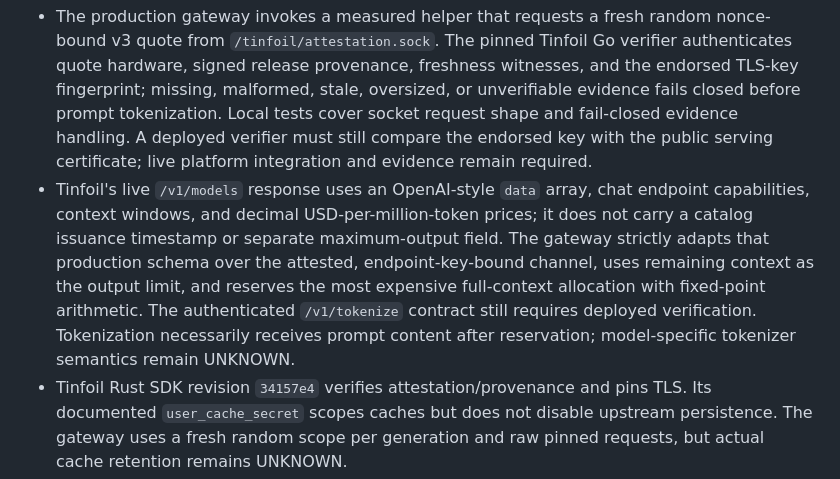
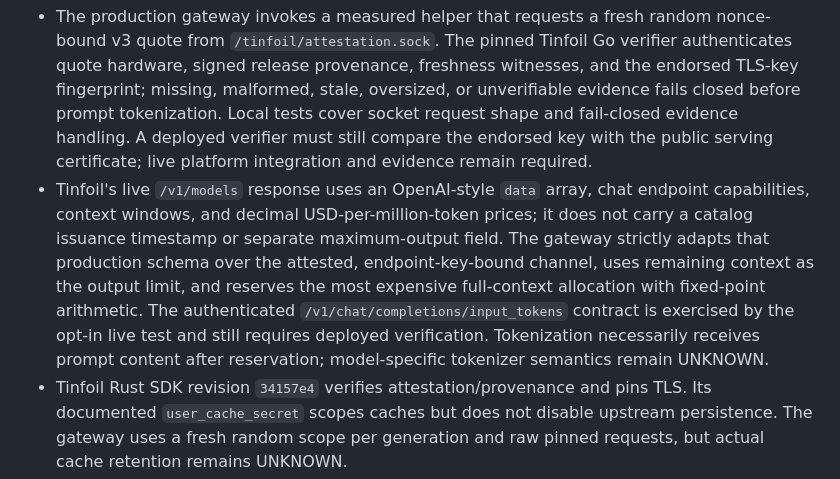
Before and after one commit to ajbt200128/possums, a Markdown page: docs/verification.md, the part around the change. Drawn GitHub-style.

Commit message:
docs: record live token counting route

```diff
--- a/docs/verification.md
+++ b/docs/verification.md
@@ -53,7 +53,7 @@ The request path was traced in this order: expiring session/CSRF and issued subm
 Release blockers found in review:
 
 - The production gateway invokes a measured helper that requests a fresh random nonce-bound v3 quote from `/tinfoil/attestation.sock`. The pinned Tinfoil Go verifier authenticates quote hardware, signed release provenance, freshness witnesses, and the endorsed TLS-key fingerprint; missing, malformed, stale, oversized, or unverifiable evidence fails closed before prompt tokenization. Local tests cover socket request shape and fail-closed evidence handling. A deployed verifier must still compare the endorsed key with the public serving certificate; live platform integration and evidence remain required.
-- Tinfoil's live `/v1/models` response uses an OpenAI-style `data` array, chat endpoint capabilities, context windows, and decimal USD-per-million-token prices; it does not carry a catalog issuance timestamp or separate maximum-output field. The gateway strictly adapts that production schema over the attested, endpoint-key-bound channel, uses remaining context as the output limit, and reserves the most expensive full-context allocation with fixed-point arithmetic. The authenticated `/v1/tokenize` contract still requires deployed verification. Tokenization necessarily receives prompt content after reservation; model-specific tokenizer semantics remain UNKNOWN.
+- Tinfoil's live `/v1/models` response uses an OpenAI-style `data` array, chat endpoint capabilities, context windows, and decimal USD-per-million-token prices; it does not carry a catalog issuance timestamp or separate maximum-output field. The gateway strictly adapts that production schema over the attested, endpoint-key-bound channel, uses remaining context as the output limit, and reserves the most expensive full-context allocation with fixed-point arithmetic. The authenticated `/v1/chat/completions/input_tokens` contract is exercised by the opt-in live test and still requires deployed verification. Tokenization necessarily receives prompt content after reservation; model-specific tokenizer semantics remain UNKNOWN.
 - Tinfoil Rust SDK revision `34157e4` verifies attestation/provenance and pins TLS. Its documented `user_cache_secret` scopes caches but does not disable upstream persistence. The gateway uses a fresh random scope per generation and raw pinned requests, but actual cache retention remains UNKNOWN.
 - Settlement occurs when the complete response body is consumed by the HTTP transport. Reservation ownership remains attached to the body: cancellation, panic, body error, or abandonment before completion refunds, while complete consumption settles the authenticated usage exactly once and releases the unused reservation. Local unconsumed-response drop, socket-disconnect, and settlement/refund race tests cover the boundary. Transport completion is not proof of browser receipt, and a later disconnect may still charge the user. Deployed write-failure injection remains required.
 - Upstream response bodies are incrementally capped under one send-and-body deadline. Local HTTP peers test chunked and absent lengths, declared and streamed oversize bodies, and a body stalled after headers. The application server enforces connection admission, header count/buffer/deadline, and an 8 MiB body under one total 30-second deadline. A 512 MiB shared fail-fast application budget reserves a conservative 128 MiB envelope before each body is consumed and holds it through response drop, limiting admission to four requests. Rendering preflights hostile JSON/HTML expansion before allocation and caps output at 32 MiB. Concurrent maximum-body and hostile-expansion tests verify overload rejection and permit release. These envelopes cover application-controlled request parsing, upstream buffers, escaped rendering, and outstanding responses, but allocator/library overhead and whole-process memory require runtime measurement.
```
